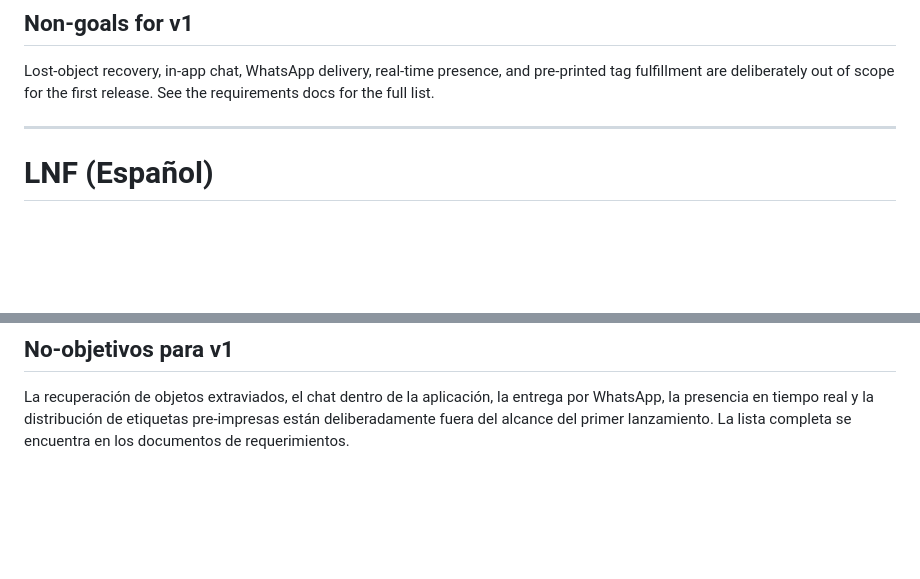
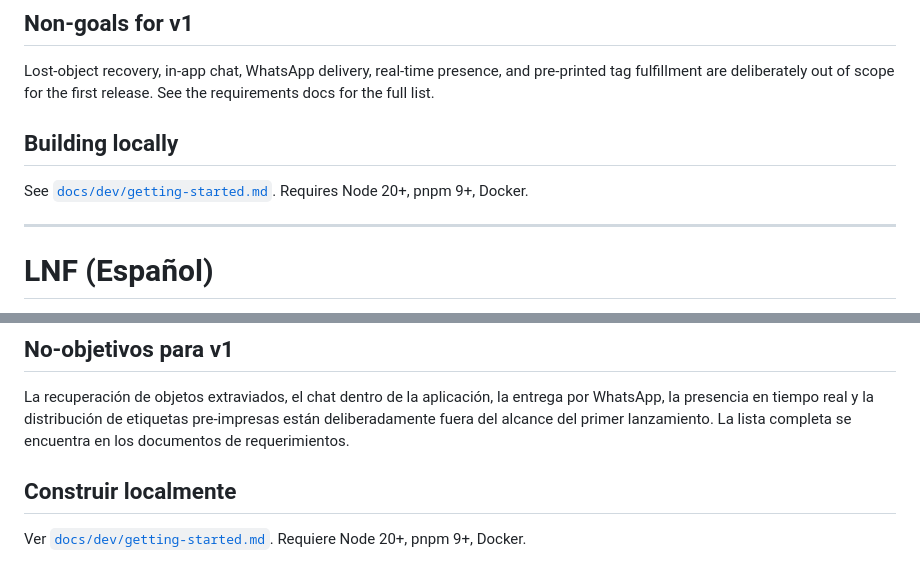
Before and after one commit to siyuanh/lnf, a Markdown page: README.md, 2 parts joined by grey strips. Drawn GitHub-style; blank space fills up the shorter version.

Commit message:
docs(dev): getting-started guide and README pointer

```diff
--- a/README.md
+++ b/README.md
@@ -25,6 +25,10 @@ Partners use the LNF API or partner portal to mint batches of unique unguessable
 ## Non-goals for v1
 
 Lost-object recovery, in-app chat, WhatsApp delivery, real-time presence, and pre-printed tag fulfillment are deliberately out of scope for the first release. See the requirements docs for the full list.
+
+## Building locally
+
+See [`docs/dev/getting-started.md`](docs/dev/getting-started.md). Requires Node 20+, pnpm 9+, Docker.
 
 ---
 
@@ -57,3 +61,7 @@ Los partners usan la API o el portal de partners de LNF para generar lotes de c
 ## No-objetivos para v1
 
 La recuperación de objetos extraviados, el chat dentro de la aplicación, la entrega por WhatsApp, la presencia en tiempo real y la distribución de etiquetas pre-impresas están deliberadamente fuera del alcance del primer lanzamiento. La lista completa se encuentra en los documentos de requerimientos.
+
+## Construir localmente
+
+Ver [`docs/dev/getting-started.md`](docs/dev/getting-started.md). Requiere Node 20+, pnpm 9+, Docker.
```
Also changed, not shown: docs/dev/getting-started.md (added, +50 -0 lines).
